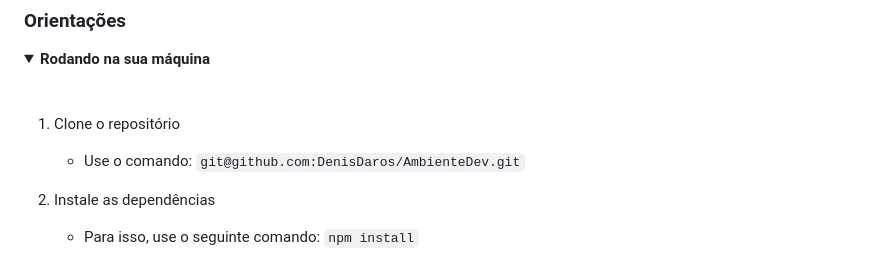
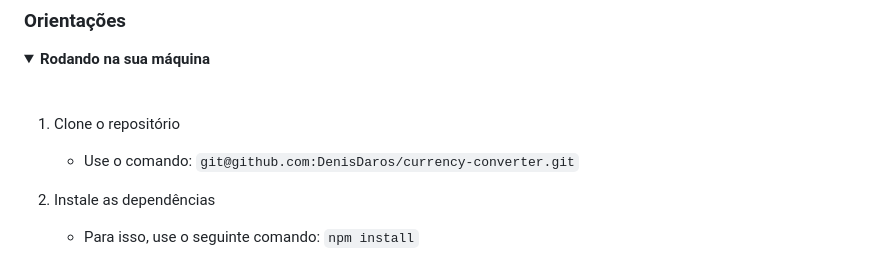
Before and after one commit to DenisDaros/currency-converter, a Markdown page: README.md, the part around the change. GitHub-like rendering; folded sections open.

Commit message:
Update git clone README.md

```diff
--- a/README.md
+++ b/README.md
@@ -20,7 +20,7 @@
 
 1. Clone o repositório
 
-	*  Use o comando: `git@github.com:DenisDaros/AmbienteDev.git`
+	*  Use o comando: `git@github.com:DenisDaros/currency-converter.git`
 
 2. Instale as dependências
 
```
